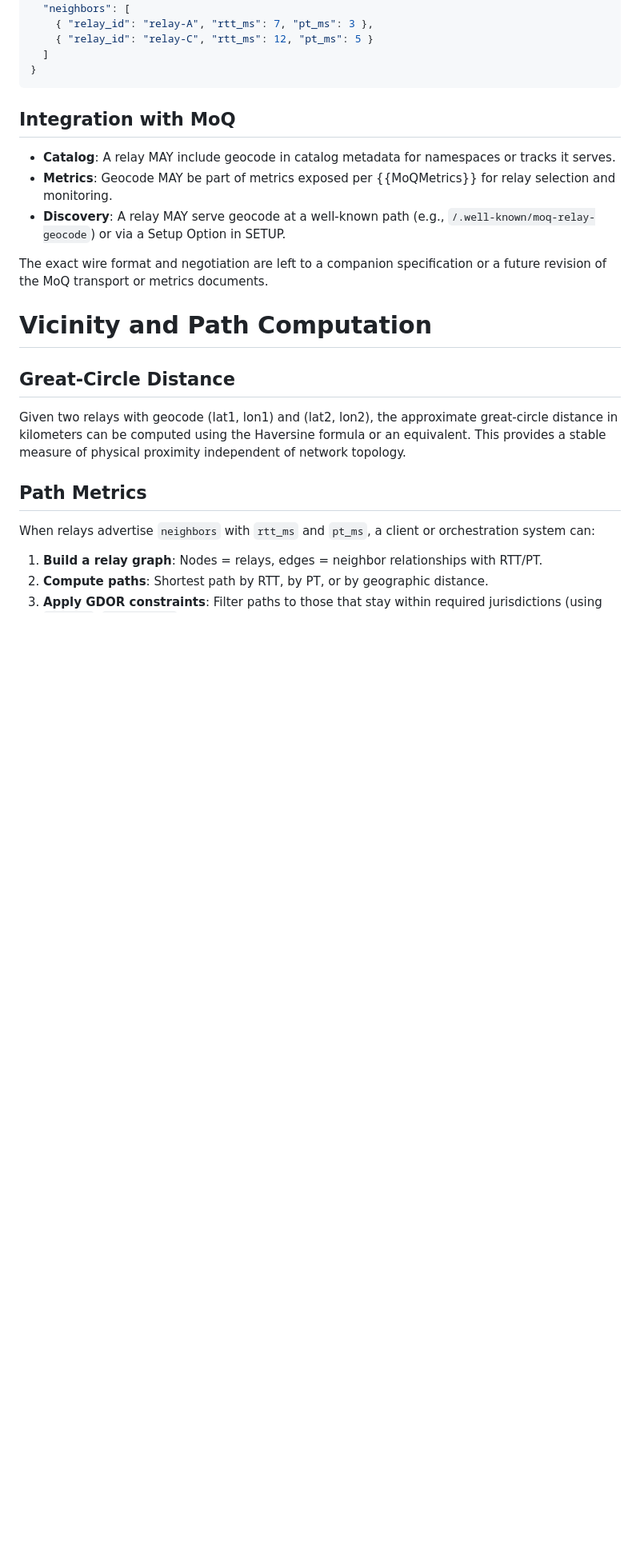
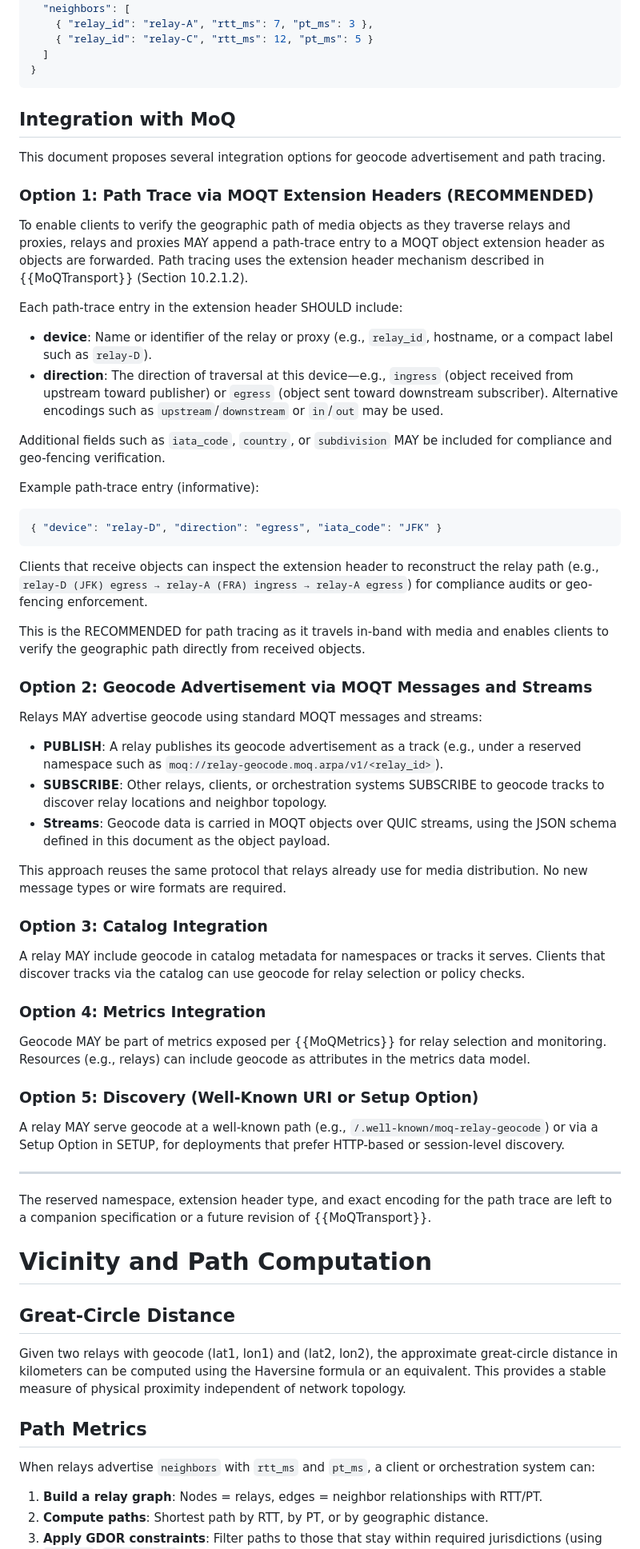
Before and after one commit to altanai/draft-altanai-moq-relay-geocode, a Markdown page: draft-altanai-moq-relay-geocode.md, the part around one of its changes. Shown at 80% size. Rendered like a GitHub page; blank space fills up the shorter version.

````diff
--- a/draft-altanai-moq-relay-geocode.md
+++ b/draft-altanai-moq-relay-geocode.md
@@ -260,11 +247,54 @@ Relay D in New York area, with path metrics:
 
 ## Integration with MoQ
 
-- **Catalog**: A relay MAY include geocode in catalog metadata for namespaces or tracks it serves.
-- **Metrics**: Geocode MAY be part of metrics exposed per {{MoQMetrics}} for relay selection and monitoring.
-- **Discovery**: A relay MAY serve geocode at a well-known path (e.g., `/.well-known/moq-relay-geocode`) or via a Setup Option in SETUP.
+This document proposes several integration options for geocode advertisement and path tracing.
 
-The exact wire format and negotiation are left to a companion specification or a future revision of the MoQ transport or metrics documents.
+### Option 1: Path Trace via MOQT Extension Headers (RECOMMENDED)
+
+To enable clients to verify the geographic path of media objects as they traverse relays and proxies, relays and proxies MAY append a path-trace entry to a MOQT object extension header as objects are forwarded. Path tracing uses the extension header mechanism described in {{MoQTransport}} (Section 10.2.1.2).
+
+Each path-trace entry in the extension header SHOULD include:
+
+- **device**: Name or identifier of the relay or proxy (e.g., `relay_id`, hostname, or a compact label such as `relay-D`).
+- **direction**: The direction of traversal at this device—e.g., `ingress` (object received from upstream toward publisher) or `egress` (object sent toward downstream subscriber). Alternative encodings such as `upstream`/`downstream` or `in`/`out` may be used.
+
+Additional fields such as `iata_code`, `country`, or `subdivision` MAY be included for compliance and geo-fencing verification.
+
+Example path-trace entry (informative):
+
+```json
+{ "device": "relay-D", "direction": "egress", "iata_code": "JFK" }
+```
+
+Clients that receive objects can inspect the extension header to reconstruct the relay path (e.g., `relay-D (JFK) egress → relay-A (FRA) ingress → relay-A egress`) for compliance audits or geo-fencing enforcement.
+
+This is the RECOMMENDED for path tracing as it travels in-band with media and enables clients to verify the geographic path directly from received objects.
+
+### Option 2: Geocode Advertisement via MOQT Messages and Streams
+
+Relays MAY advertise geocode using standard MOQT messages and streams:
+
+- **PUBLISH**: A relay publishes its geocode advertisement as a track (e.g., under a reserved namespace such as `moq://relay-geocode.moq.arpa/v1/<relay_id>`).
+- **SUBSCRIBE**: Other relays, clients, or orchestration systems SUBSCRIBE to geocode tracks to discover relay locations and neighbor topology.
+- **Streams**: Geocode data is carried in MOQT objects over QUIC streams, using the JSON schema defined in this document as the object payload.
+
+This approach reuses the same protocol that relays already use for media distribution. No new message types or wire formats are required.
+
+### Option 3: Catalog Integration
+
+A relay MAY include geocode in catalog metadata for namespaces or tracks it serves. Clients that discover tracks via the catalog can use geocode for relay selection or policy checks.
+
+### Option 4: Metrics Integration
+
+Geocode MAY be part of metrics exposed per {{MoQMetrics}} for relay selection and monitoring. Resources (e.g., relays) can include geocode as attributes in the metrics data model.
+
+### Option 5: Discovery (Well-Known URI or Setup Option)
+
+A relay MAY serve geocode at a well-known path (e.g., `/.well-known/moq-relay-geocode`) or via a Setup Option in SETUP, for deployments that prefer HTTP-based or session-level discovery.
+
+---
+
+The reserved namespace, extension header type, and exact encoding for the path trace are left to a companion specification or a future revision of {{MoQTransport}}.
 
 # Vicinity and Path Computation
 
````
Also changed, not shown: other parts of draft-altanai-moq-relay-geocode.md (+15 -28 lines).
